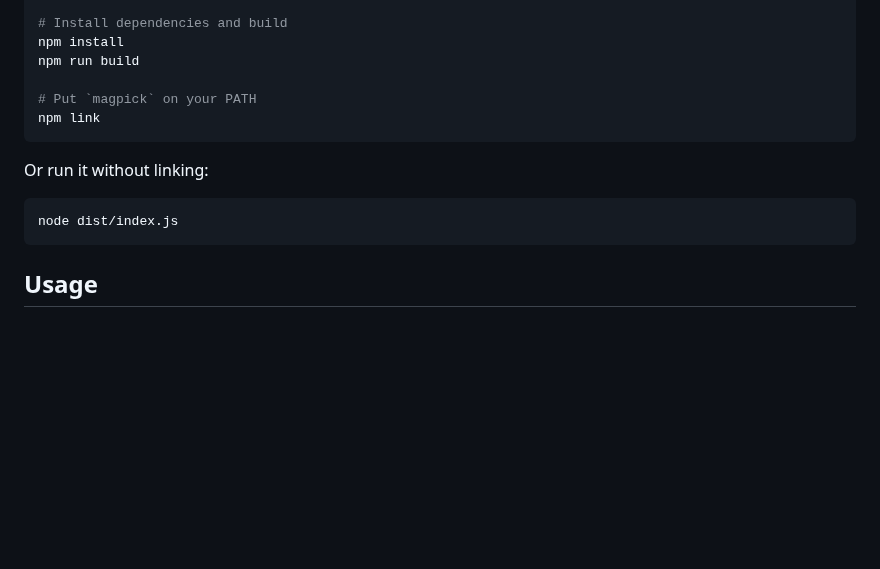
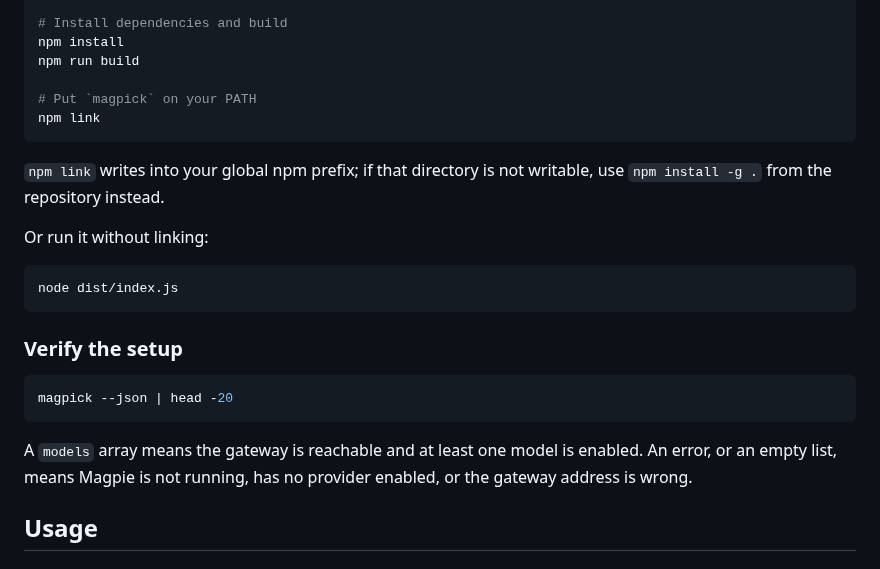
Before and after one commit to terranc/magpick, a Markdown page: README.md, the part around one of its changes. Drawn GitHub-style; blank space fills up the shorter version.

````diff
--- a/README.md
+++ b/README.md
@@ -65,11 +67,21 @@ npm run build
 npm link
 ```
 
+`npm link` writes into your global npm prefix; if that directory is not writable, use `npm install -g .` from the repository instead.
+
 Or run it without linking:
 
 ```bash
 node dist/index.js
 ```
+
+### Verify the setup
+
+```bash
+magpick --json | head -20
+```
+
+A `models` array means the gateway is reachable and at least one model is enabled. An error, or an empty list, means Magpie is not running, has no provider enabled, or the gateway address is wrong.
 
 ## Usage
 
````
Also changed, not shown: other parts of README.md (+52 -6 lines), README.zh-CN.md (+62 -6 lines), assets/screenshot.jpg (added).
